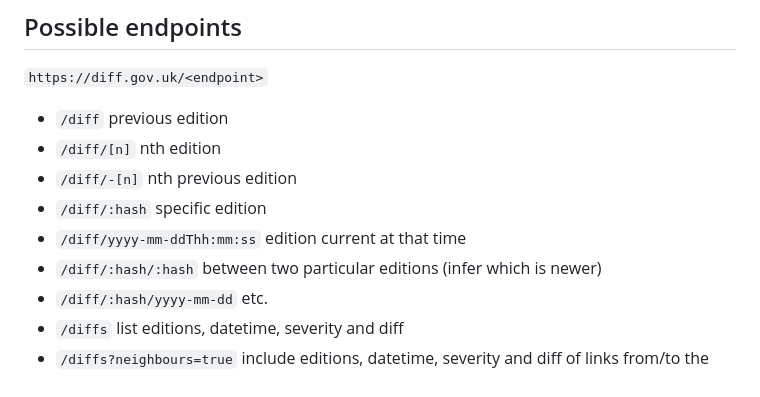
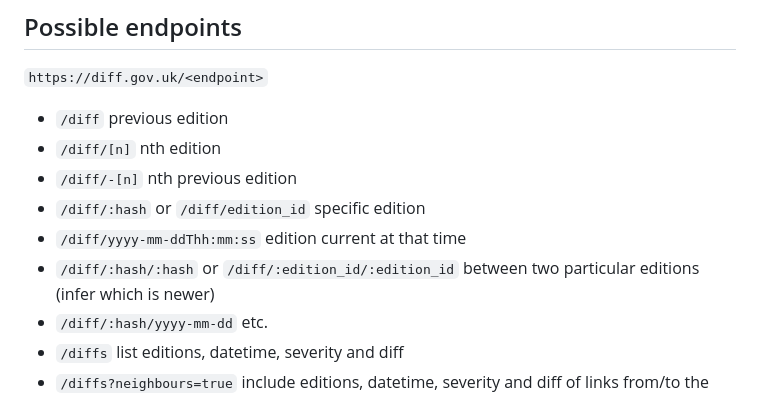
Before and after one commit to alphagov/govuk-diff, a Markdown page: README.md, the part around the change. Drawn GitHub-style.

Commit message:
Maybe use edition IDs in API to select editions

```diff
--- a/README.md
+++ b/README.md
@@ -11,9 +11,9 @@ https://docs.google.com/document/d/1VbBnYDUzCAE1dYghOoocsyDnpy6SssiqK4eywoyShSg
 - `/diff` previous edition
 - `/diff/[n]` nth edition
 - `/diff/-[n]` nth previous edition
-- `/diff/:hash` specific edition
+- `/diff/:hash` or `/diff/edition_id` specific edition
 - `/diff/yyyy-mm-ddThh:mm:ss` edition current at that time
-- `/diff/:hash/:hash` between two particular editions (infer which is newer)
+- `/diff/:hash/:hash` or `/diff/:edition_id/:edition_id` between two particular editions (infer which is newer)
 - `/diff/:hash/yyyy-mm-dd` etc.
 - `/diffs` list editions, datetime, severity and diff
 - `/diffs?neighbours=true` include editions, datetime, severity and diff of links from/to the `page,` to visualise as a timeline
```
